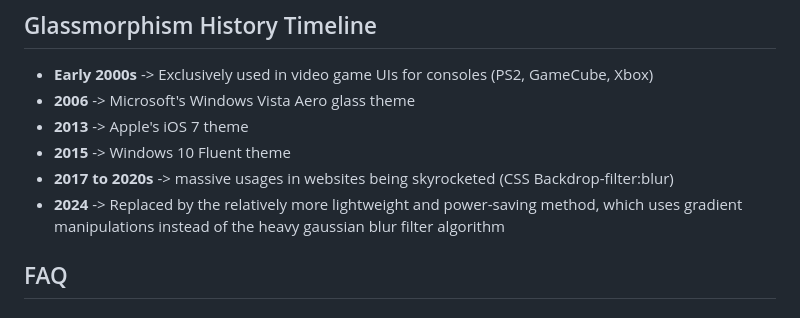
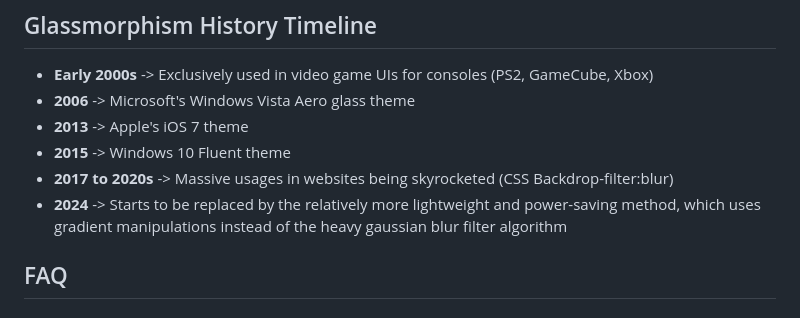
Before and after one commit to kutukepik/dynamic-gradient-panel, a Markdown page: README.md, the part around the change. Drawn GitHub-style.

```diff
--- a/README.md
+++ b/README.md
@@ -22,8 +22,8 @@ This project method works by creating the color gradient effects as the window b
 - **2006** -> Microsoft's Windows Vista Aero glass theme
 - **2013** -> Apple's iOS 7 theme
 - **2015** -> Windows 10 Fluent theme
-- **2017 to 2020s** -> massive usages in websites being skyrocketed (CSS Backdrop-filter:blur)
-- **2024** -> Replaced by the relatively more lightweight and power-saving method, which uses gradient manipulations instead of the heavy gaussian blur filter algorithm
+- **2017 to 2020s** -> Massive usages in websites being skyrocketed (CSS Backdrop-filter:blur)
+- **2024** -> Starts to be replaced by the relatively more lightweight and power-saving method, which uses gradient manipulations instead of the heavy gaussian blur filter algorithm
 
 ## FAQ
 ### 1. How do I execute this project?
```
